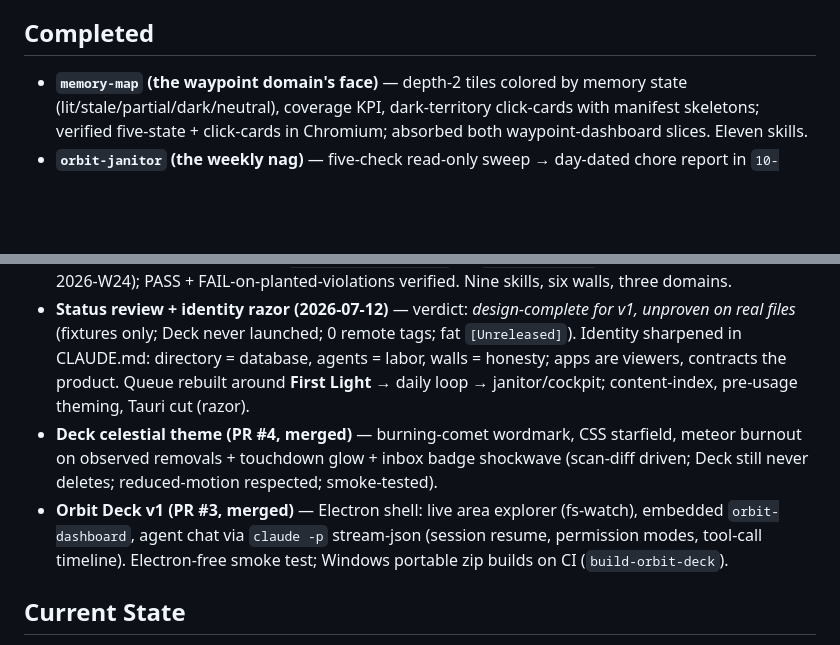
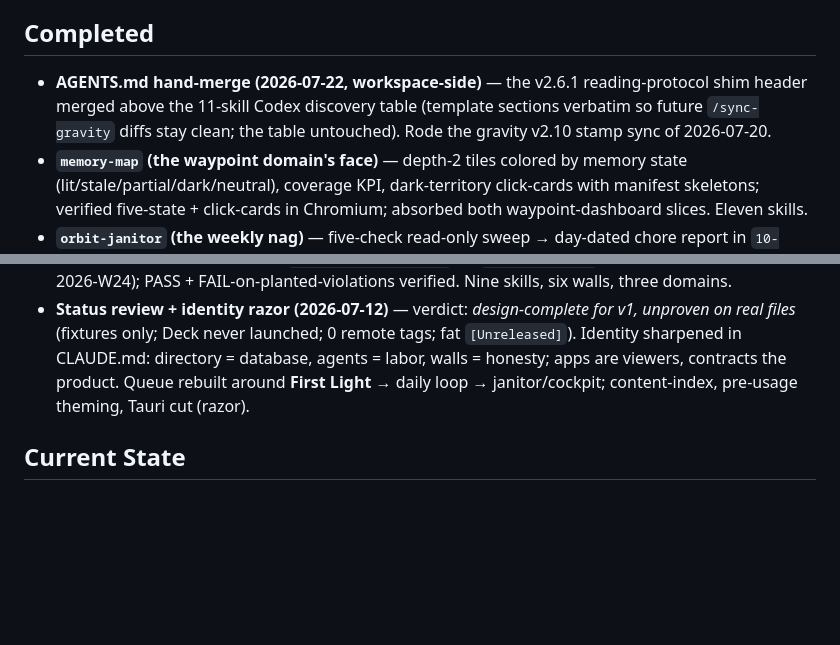
Before and after one commit to mostlytricks/orbit, a Markdown page: CONTEXT.md, 2 parts joined by grey strips. Rendered like a GitHub page; blank space fills up the shorter version.

```diff
--- a/CONTEXT.md
+++ b/CONTEXT.md
@@ -10,11 +10,10 @@ Last touched: 2026-07-12
 
 ## Completed
+- **AGENTS.md hand-merge (2026-07-22, workspace-side)** — the v2.6.1 reading-protocol shim header merged above the 11-skill Codex discovery table (template sections verbatim so future `/sync-gravity` diffs stay clean; the table untouched). Rode the gravity v2.10 stamp sync of 2026-07-20.
 - **`memory-map` (the waypoint domain's face)** — depth-2 tiles colored by memory state (lit/stale/partial/dark/neutral), coverage KPI, dark-territory click-cards with manifest skeletons; verified five-state + click-cards in Chromium; absorbed both waypoint-dashboard slices. Eleven skills.
 - **`orbit-janitor` (the weekly nag)** — five-check read-only sweep → day-dated chore report in `10-daily/`; verdicts OK/WARN/ACT, findings route to their owning skills; seventh wall `check_janitor.py` (self-driving; read-only proven by md5 inventory); PASS + FAIL-on-planted verified. Ten skills, seven walls.
 - **Daily loop (notes domain, PR #6-in-#5)** — `.gravity/notes/SPEC.md` (four load-bearing sections, single-`(carried)` forward, never-overwrite, weekly assembly rules) + `daily-note` (`new_note.py`) + `weekly-report` (`generate.py`: done-by-day, dated decisions, carried, mtime-window per-area activity, sources cited) + the **sixth wall** `tests/check_notes.py` on `fixture-notes/` (self-driving, pinned week 2026-W24); PASS + FAIL-on-planted-violations verified. Nine skills, six walls, three domains.
 - **Status review + identity razor (2026-07-12)** — verdict: *design-complete for v1, unproven on real files* (fixtures only; Deck never launched; 0 remote tags; fat `[Unreleased]`). Identity sharpened in CLAUDE.md: directory = database, agents = labor, walls = honesty; apps are viewers, contracts the product. Queue rebuilt around **First Light** → daily loop → janitor/cockpit; content-index, pre-usage theming, Tauri cut (razor).
-- **Deck celestial theme (PR #4, merged)** — burning-comet wordmark, CSS starfield, meteor burnout on observed removals + touchdown glow + inbox badge shockwave (scan-diff driven; Deck still never deletes; reduced-motion respected; smoke-tested).
-- **Orbit Deck v1 (PR #3, merged)** — Electron shell: live area explorer (fs-watch), embedded `orbit-dashboard`, agent chat via `claude -p` stream-json (session resume, permission modes, tool-call timeline). Electron-free smoke test; Windows portable zip builds on CI (`build-orbit-deck`).
 
 ## Current State
 - The design instance lives here (no corporate data); the populated instance will live on the work machine (structure by copy, skills via astra later). All scripts are stdlib-only so they run at work too.
```
Also changed, not shown: other parts of CONTEXT.md (+1 -1 lines), AGENTS.md (+13 -4 lines).
